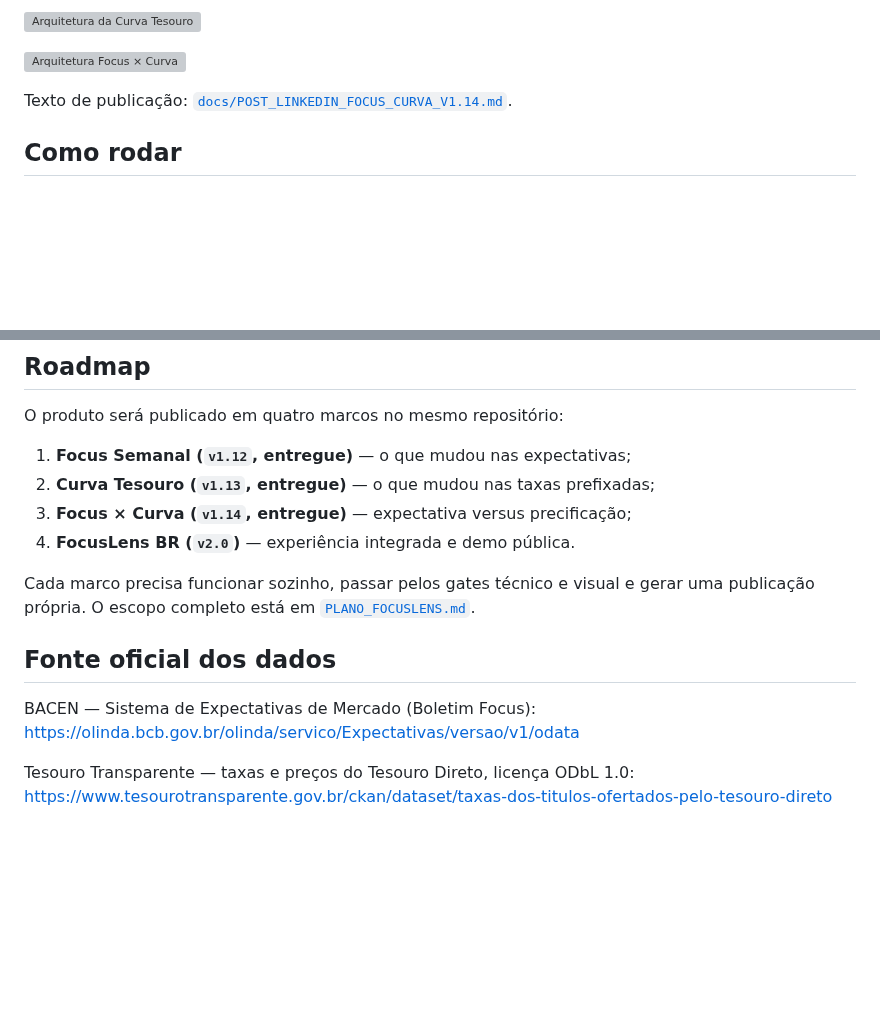
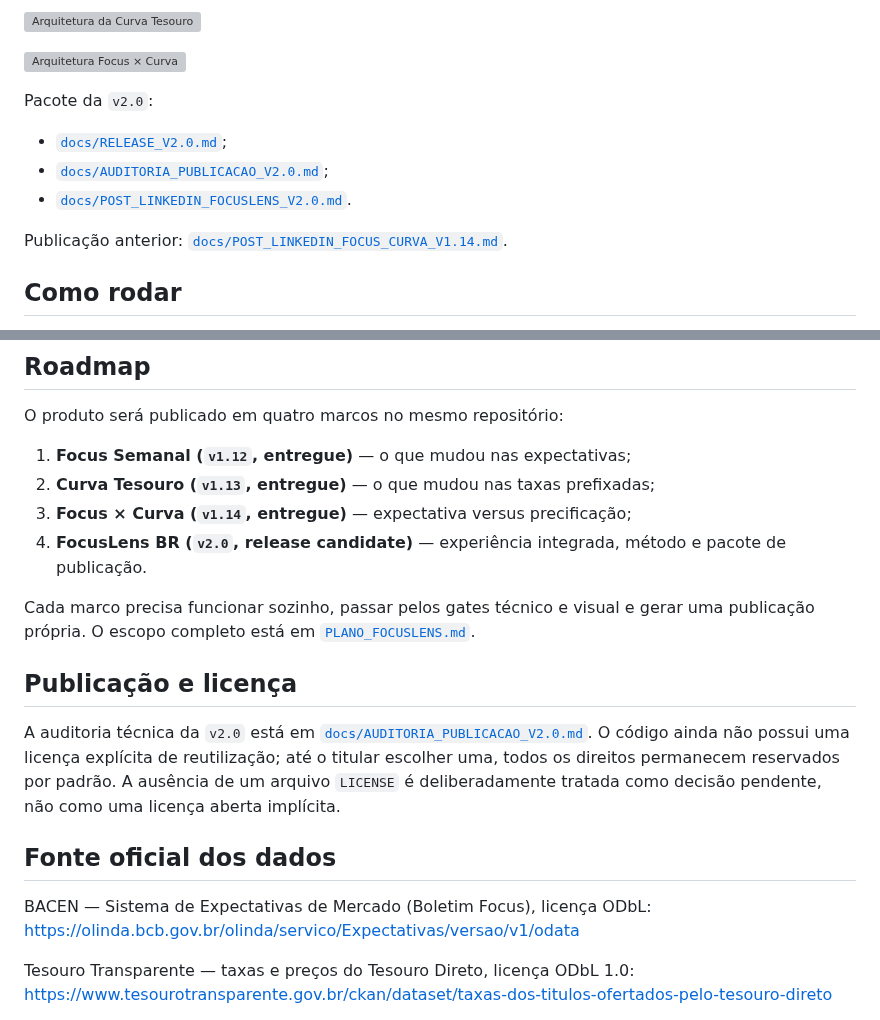
Before and after one commit to raulsallesr/financas-pessoais, a Markdown page: README.md, 2 parts joined by grey strips. Drawn GitHub-style; blank space fills up the shorter version; grey boxes are pictures that could not be loaded.

```diff
--- a/README.md
+++ b/README.md
@@ -106,7 +115,14 @@ especializados permanecem em [`METODOLOGIA_FOCUS.md`](METODOLOGIA_FOCUS.md),
 
 ![Arquitetura Focus × Curva](docs/assets/arquitetura-focus-curva-v1.14.svg)
 
-Texto de publicação: [`docs/POST_LINKEDIN_FOCUS_CURVA_V1.14.md`](docs/POST_LINKEDIN_FOCUS_CURVA_V1.14.md).
+Pacote da `v2.0`:
+
+- [`docs/RELEASE_V2.0.md`](docs/RELEASE_V2.0.md);
+- [`docs/AUDITORIA_PUBLICACAO_V2.0.md`](docs/AUDITORIA_PUBLICACAO_V2.0.md);
+- [`docs/POST_LINKEDIN_FOCUSLENS_V2.0.md`](docs/POST_LINKEDIN_FOCUSLENS_V2.0.md).
+
+Publicação anterior:
+[`docs/POST_LINKEDIN_FOCUS_CURVA_V1.14.md`](docs/POST_LINKEDIN_FOCUS_CURVA_V1.14.md).
 
 ## Como rodar
 
@@ -170,15 +186,25 @@ O produto será publicado em quatro marcos no mesmo repositório:
 1. **Focus Semanal (`v1.12`, entregue)** — o que mudou nas expectativas;
 2. **Curva Tesouro (`v1.13`, entregue)** — o que mudou nas taxas prefixadas;
 3. **Focus × Curva (`v1.14`, entregue)** — expectativa versus precificação;
-4. **FocusLens BR (`v2.0`)** — experiência integrada e demo pública.
+4. **FocusLens BR (`v2.0`, release candidate)** — experiência integrada,
+   método e pacote de publicação.
 
 Cada marco precisa funcionar sozinho, passar pelos gates técnico e visual e
 gerar uma publicação própria. O escopo completo está em
 [`PLANO_FOCUSLENS.md`](PLANO_FOCUSLENS.md).
 
+## Publicação e licença
+
+A auditoria técnica da `v2.0` está em
+[`docs/AUDITORIA_PUBLICACAO_V2.0.md`](docs/AUDITORIA_PUBLICACAO_V2.0.md). O
+código ainda não possui uma licença explícita de reutilização; até o titular
+escolher uma, todos os direitos permanecem reservados por padrão. A ausência de
+um arquivo `LICENSE` é deliberadamente tratada como decisão pendente, não como
+uma licença aberta implícita.
+
 ## Fonte oficial dos dados
 
-BACEN — Sistema de Expectativas de Mercado (Boletim Focus):
+BACEN — Sistema de Expectativas de Mercado (Boletim Focus), licença ODbL:
 https://olinda.bcb.gov.br/olinda/servico/Expectativas/versao/v1/odata
 
 Tesouro Transparente — taxas e preços do Tesouro Direto, licença ODbL 1.0:
```
Also changed, not shown: other parts of README.md (+26 -17 lines), CONTEXT.md (+54 -29 lines), PLANO_FOCUSLENS.md (+12 -7 lines), docs/AUDITORIA_PUBLICACAO_V2.0.md (added, +118 -0 lines), docs/POST_LINKEDIN_FOCUSLENS_V2.0.md (added, +62 -0 lines), docs/RELEASE_V2.0.md (added, +47 -0 lines), docs/assets/focuslens-br-v2.0.png (added), 1 other file.
